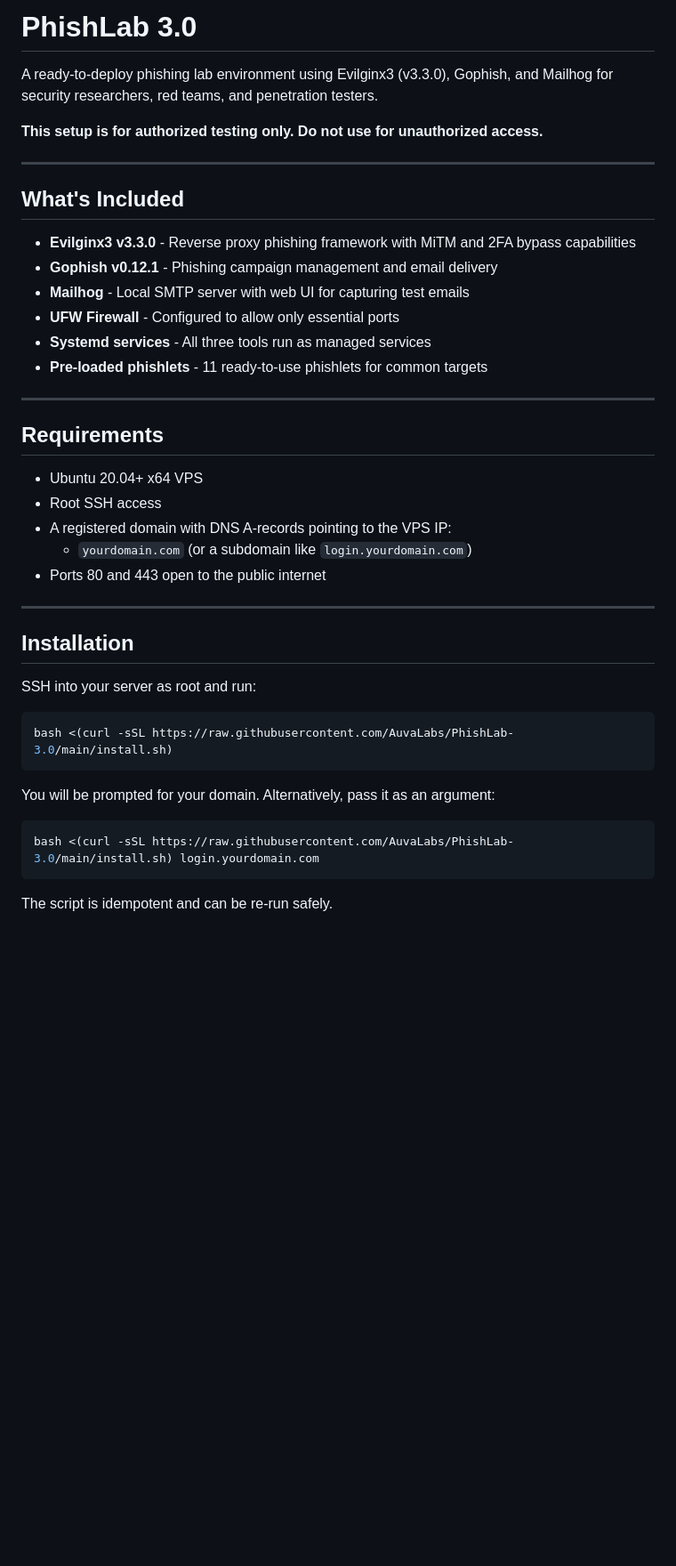
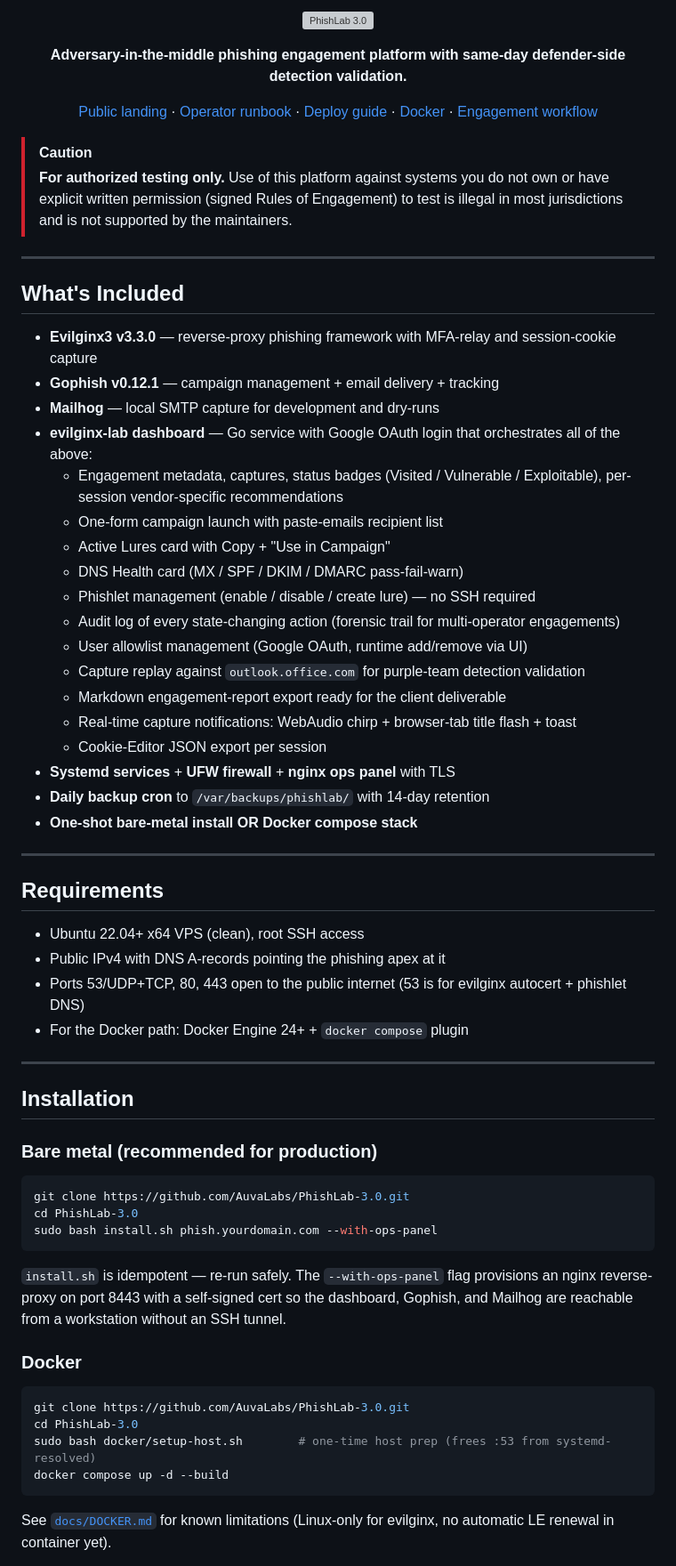
Before and after one commit to AuvaLabs/PhishLab-3.0, a Markdown page: README.md, the part around one of its changes. Shown at 89% size. GitHub-like rendering; blank space fills up the shorter version; grey boxes are pictures that could not be loaded.

Commit message:
docs(readme): truthful one-stop install + brand hero + feature list
The README claimed `bash <(curl -sSL .../install.sh)` was a
one-line install. That's not true — install.sh expects to run
from a cloned repo (it references phishlets/, configs/ via
SCRIPT_DIR), so curl-piping into bash fails the moment the
script tries to copy phishlets. Replaced with the actual
3-line one-stop:

    git clone https://github.com/AuvaLabs/PhishLab-3.0.git
    cd PhishLab-3.0
    sudo bash install.sh phish.yourdomain.com --with-ops-panel

Also added:
* Brand hero — docs/landing/assets/logo.svg (the gradient
  hook-formed P) at the top of the README. GitHub renders SVG
  hero images inline.
* Tagline + nav row of links to landing / RUNBOOK / DEPLOY /
  DOCKER / USAGE.
* CAUTION callout for RoE-only authorized testing.
* Expanded "What's Included" — the original list ended at
  Mailhog + UFW; the dashboard, OAuth, audit log, replay,
  notifications, report export, etc. were missing despite all
  shipping in main.
* Docker install path alongside bare-metal.
* Post-install OAuth setup (4 steps, ~5 minutes).
* Pointer to RUNBOOK.md for the soup-to-nuts engagement
  workflow.

Plus docs/USAGE.md gets a screenshot-stale note above the
07-evilginx-lab-dashboard.png reference — that screenshot is
pre-overhaul UI; readers redirected to RUNBOOK.md for current
dashboard tour. Refreshing the screenshot needs Chromium on
the host (not currently installed); flagged as TODO.

````diff
--- a/README.md
+++ b/README.md
@@ -1,45 +1,76 @@
-# PhishLab 3.0
+<p align="center">
+  <img src="docs/landing/assets/logo.svg" alt="PhishLab 3.0" width="360"/>
+</p>
 
-A ready-to-deploy phishing lab environment using Evilginx3 (v3.3.0), Gophish, and Mailhog for security researchers, red teams, and penetration testers.
+<p align="center">
+  <strong>Adversary-in-the-middle phishing engagement platform with same-day defender-side detection validation.</strong>
+</p>
 
-**This setup is for authorized testing only. Do not use for unauthorized access.**
+<p align="center">
+  <a href="https://auvalabs.github.io/PhishLab-3.0/landing/">Public landing</a> &middot;
+  <a href="docs/RUNBOOK.md">Operator runbook</a> &middot;
+  <a href="docs/DEPLOY.md">Deploy guide</a> &middot;
+  <a href="docs/DOCKER.md">Docker</a> &middot;
+  <a href="docs/USAGE.md">Engagement workflow</a>
+</p>
+
+> [!CAUTION]
+> **For authorized testing only.** Use of this platform against systems you do not own or have explicit written permission (signed Rules of Engagement) to test is illegal in most jurisdictions and is not supported by the maintainers.
 
 ---
 
 ## What's Included
 
-- **Evilginx3 v3.3.0** - Reverse proxy phishing framework with MiTM and 2FA bypass capabilities
-- **Gophish v0.12.1** - Phishing campaign management and email delivery
-- **Mailhog** - Local SMTP server with web UI for capturing test emails
-- **UFW Firewall** - Configured to allow only essential ports
-- **Systemd services** - All three tools run as managed services
-- **Pre-loaded phishlets** - 11 ready-to-use phishlets for common targets
+- **Evilginx3 v3.3.0** &mdash; reverse-proxy phishing framework with MFA-relay and session-cookie capture
+- **Gophish v0.12.1** &mdash; campaign management + email delivery + tracking
+- **Mailhog** &mdash; local SMTP capture for development and dry-runs
+- **evilginx-lab dashboard** &mdash; Go service with Google OAuth login that orchestrates all of the above:
+  - Engagement metadata, captures, status badges (Visited / Vulnerable / Exploitable), per-session vendor-specific recommendations
+  - One-form campaign launch with paste-emails recipient list
+  - Active Lures card with Copy + "Use in Campaign"
+  - DNS Health card (MX / SPF / DKIM / DMARC pass-fail-warn)
+  - Phishlet management (enable / disable / create lure) &mdash; no SSH required
+  - Audit log of every state-changing action (forensic trail for multi-operator engagements)
+  - User allowlist management (Google OAuth, runtime add/remove via UI)
+  - Capture replay against `outlook.office.com` for purple-team detection validation
+  - Markdown engagement-report export ready for the client deliverable
+  - Real-time capture notifications: WebAudio chirp + browser-tab title flash + toast
+  - Cookie-Editor JSON export per session
+- **Systemd services** + **UFW firewall** + **nginx ops panel** with TLS
+- **Daily backup cron** to `/var/backups/phishlab/` with 14-day retention
+- **One-shot bare-metal install OR Docker compose stack**
 
 ---
 
 ## Requirements
 
-- Ubuntu 20.04+ x64 VPS
-- Root SSH access
-- A registered domain with DNS A-records pointing to the VPS IP:
-  - `yourdomain.com` (or a subdomain like `login.yourdomain.com`)
-- Ports 80 and 443 open to the public internet
+- Ubuntu 22.04+ x64 VPS (clean), root SSH access
+- Public IPv4 with DNS A-records pointing the phishing apex at it
+- Ports 53/UDP+TCP, 80, 443 open to the public internet (53 is for evilginx autocert + phishlet DNS)
+- For the Docker path: Docker Engine 24+ + `docker compose` plugin
 
 ---
 
 ## Installation
 
-SSH into your server as root and run:
+### Bare metal (recommended for production)
 
 ```bash
-bash <(curl -sSL https://raw.githubusercontent.com/AuvaLabs/PhishLab-3.0/main/install.sh)
+git clone https://github.com/AuvaLabs/PhishLab-3.0.git
+cd PhishLab-3.0
+sudo bash install.sh phish.yourdomain.com --with-ops-panel
 ```
 
-You will be prompted for your domain. Alternatively, pass it as an argument:
+`install.sh` is idempotent &mdash; re-run safely. The `--with-ops-panel` flag provisions an nginx reverse-proxy on port 8443 with a self-signed cert so the dashboard, Gophish, and Mailhog are reachable from a workstation without an SSH tunnel.
+
+### Docker
 
 ```bash
-bash <(curl -sSL https://raw.githubusercontent.com/AuvaLabs/PhishLab-3.0/main/install.sh) login.yourdomain.com
+git clone https://github.com/AuvaLabs/PhishLab-3.0.git
+cd PhishLab-3.0
+sudo bash docker/setup-host.sh        # one-time host prep (frees :53 from systemd-resolved)
+docker compose up -d --build
 ```
 
-The script is idempotent and can be re-run safely.
+See [`docs/DOCKER.md`](docs/DOCKER.md) for known limitations (Linux-only for evilginx, no automatic LE renewal in container yet).
 
````
Also changed, not shown: other parts of README.md (+8 -1 lines), docs/USAGE.md (+2 -0 lines).
